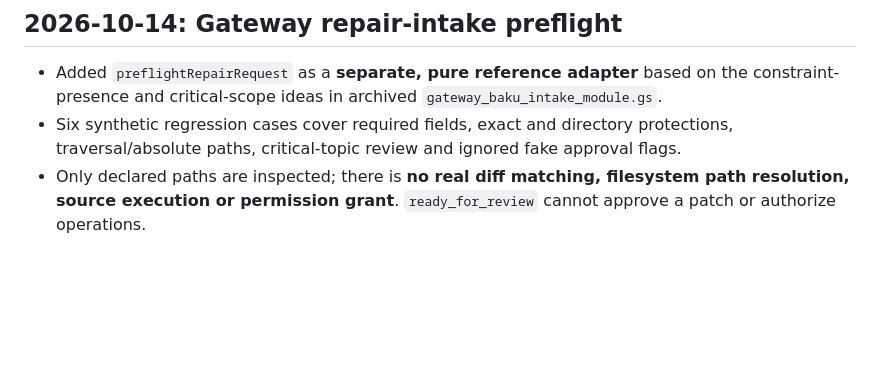
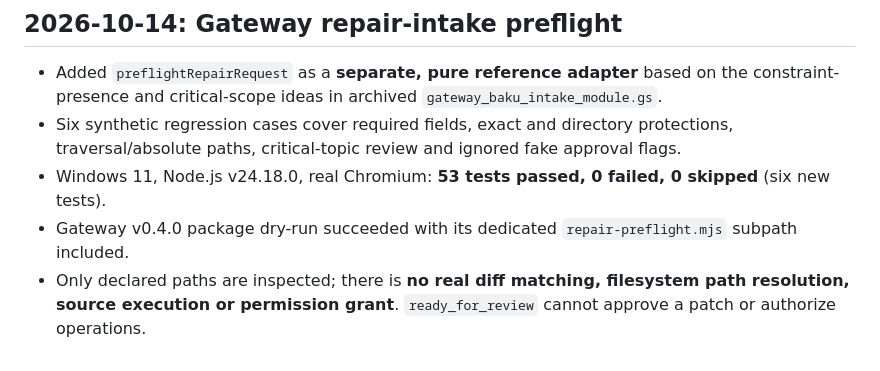
Before and after one commit to dakahasa0119-blip/METRON-OS, a Markdown page: reusable/VALIDATION.md, the part around the change. GitHub-like rendering; blank space fills up the shorter version.

Commit message:
Record 53 clean tests and Gateway v0.4.0 packaging

```diff
--- a/reusable/VALIDATION.md
+++ b/reusable/VALIDATION.md
@@ -93,4 +93,6 @@ node --test reusable/tests/*.test.mjs
 
 - Added `preflightRepairRequest` as a **separate, pure reference adapter** based on the constraint-presence and critical-scope ideas in archived `gateway_baku_intake_module.gs`.
 - Six synthetic regression cases cover required fields, exact and directory protections, traversal/absolute paths, critical-topic review and ignored fake approval flags.
+- Windows 11, Node.js v24.18.0, real Chromium: **53 tests passed, 0 failed, 0 skipped** (six new tests).
+- Gateway v0.4.0 package dry-run succeeded with its dedicated `repair-preflight.mjs` subpath included.
 - Only declared paths are inspected; there is **no real diff matching, filesystem path resolution, source execution or permission grant**. `ready_for_review` cannot approve a patch or authorize operations.
```
